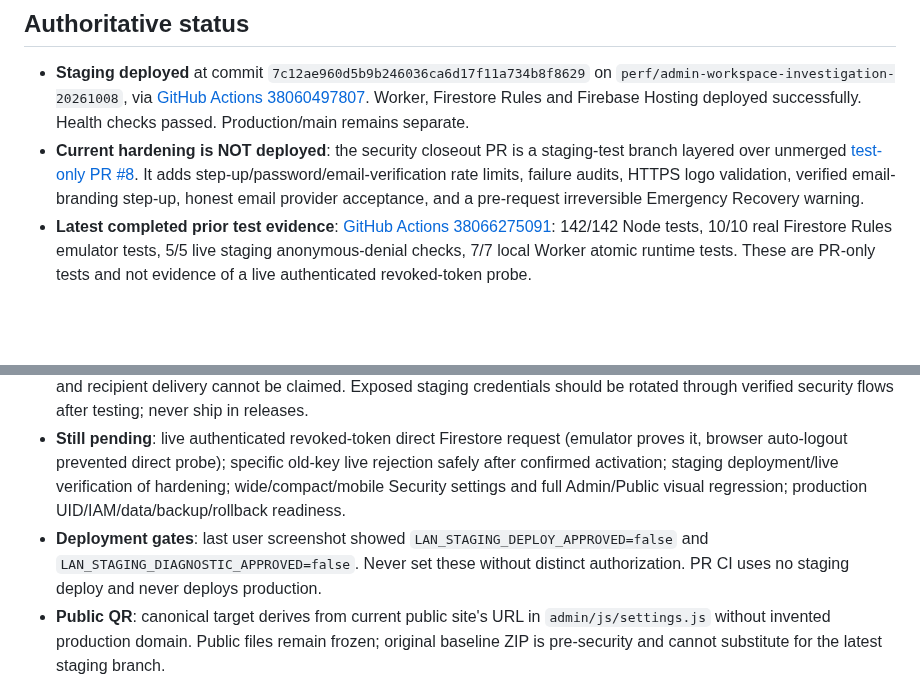
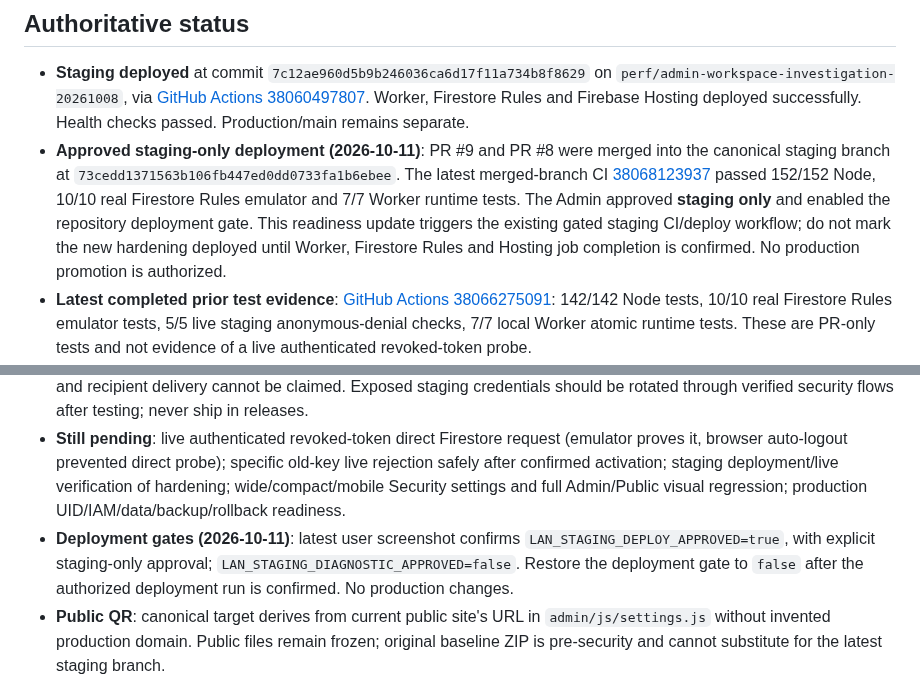
Before and after one commit to shin-ich1/Myportfolio, a Markdown page: docs/staging-security-readiness.md, 2 parts joined by grey strips. GitHub-like rendering; blank space fills up the shorter version.

Commit message:
docs(staging): record explicit staging-only approval and kick off existing gated security deployment

```diff
--- a/docs/staging-security-readiness.md
+++ b/docs/staging-security-readiness.md
@@ -5,12 +5,12 @@
 ## Authoritative status
 
 - **Staging deployed** at commit `7c12ae960d5b9b246036ca6d17f11a734b8f8629` on `perf/admin-workspace-investigation-20261008`, via [GitHub Actions 38060497807](https://github.com/shin-ich1/Myportfolio/actions/runs/38060497807). Worker, Firestore Rules and Firebase Hosting deployed successfully. Health checks passed. Production/main remains separate.
-- **Current hardening is NOT deployed**: the security closeout PR is a staging-test branch layered over unmerged [test-only PR #8](https://github.com/shin-ich1/Myportfolio/pull/8). It adds step-up/password/email-verification rate limits, failure audits, HTTPS logo validation, verified email-branding step-up, honest email provider acceptance, and a pre-request irreversible Emergency Recovery warning.
+- **Approved staging-only deployment (2026-10-11)**: PR #9 and PR #8 were merged into the canonical staging branch at `73cedd1371563b106fb447ed0dd0733fa1b6ebee`. The latest merged-branch CI [38068123937](https://github.com/shin-ich1/Myportfolio/actions/runs/38068123937) passed 152/152 Node, 10/10 real Firestore Rules emulator and 7/7 Worker runtime tests. The Admin approved **staging only** and enabled the repository deployment gate. This readiness update triggers the existing gated staging CI/deploy workflow; do not mark the new hardening deployed until Worker, Firestore Rules and Hosting job completion is confirmed. No production promotion is authorized.
 - **Latest completed prior test evidence**: [GitHub Actions 38066275091](https://github.com/shin-ich1/Myportfolio/actions/runs/38066275091): 142/142 Node tests, 10/10 real Firestore Rules emulator tests, 5/5 live staging anonymous-denial checks, 7/7 local Worker atomic runtime tests. These are PR-only tests and not evidence of a live authenticated revoked-token probe.
 - **Observed live browser flows**: new/untrusted login requires TOTP; repeated temporary login after logout requires TOTP; post-recovery TOTP re-enrollment succeeded; trusted-device enrollment and logout/login without TOTP worked; individual revoked session automatically redirected without refresh; Security Activity logged session revocation. Successful recovery revoked trusted devices and authenticator, requiring reset.
 - **Confirmed staging gaps**: real Security Email delivery not configured; production sender/domain/provider acceptance and recipient delivery cannot be claimed. Exposed staging credentials should be rotated through verified security flows after testing; never ship in releases.
 - **Still pending**: live authenticated revoked-token direct Firestore request (emulator proves it, browser auto-logout prevented direct probe); specific old-key live rejection safely after confirmed activation; staging deployment/live verification of hardening; wide/compact/mobile Security settings and full Admin/Public visual regression; production UID/IAM/data/backup/rollback readiness.
-- **Deployment gates**: last user screenshot showed `LAN_STAGING_DEPLOY_APPROVED=false` and `LAN_STAGING_DIAGNOSTIC_APPROVED=false`. Never set these without distinct authorization. PR CI uses no staging deploy and never deploys production.
+- **Deployment gates (2026-10-11)**: latest user screenshot confirms `LAN_STAGING_DEPLOY_APPROVED=true`, with explicit staging-only approval; `LAN_STAGING_DIAGNOSTIC_APPROVED=false`. Restore the deployment gate to `false` after the authorized deployment run is confirmed. No production changes.
 - **Public QR**: canonical target derives from current public site's URL in `admin/js/settings.js` without invented production domain. Public files remain frozen; original baseline ZIP is pre-security and cannot substitute for the latest staging branch.
 
 ## Canonical owners
```
